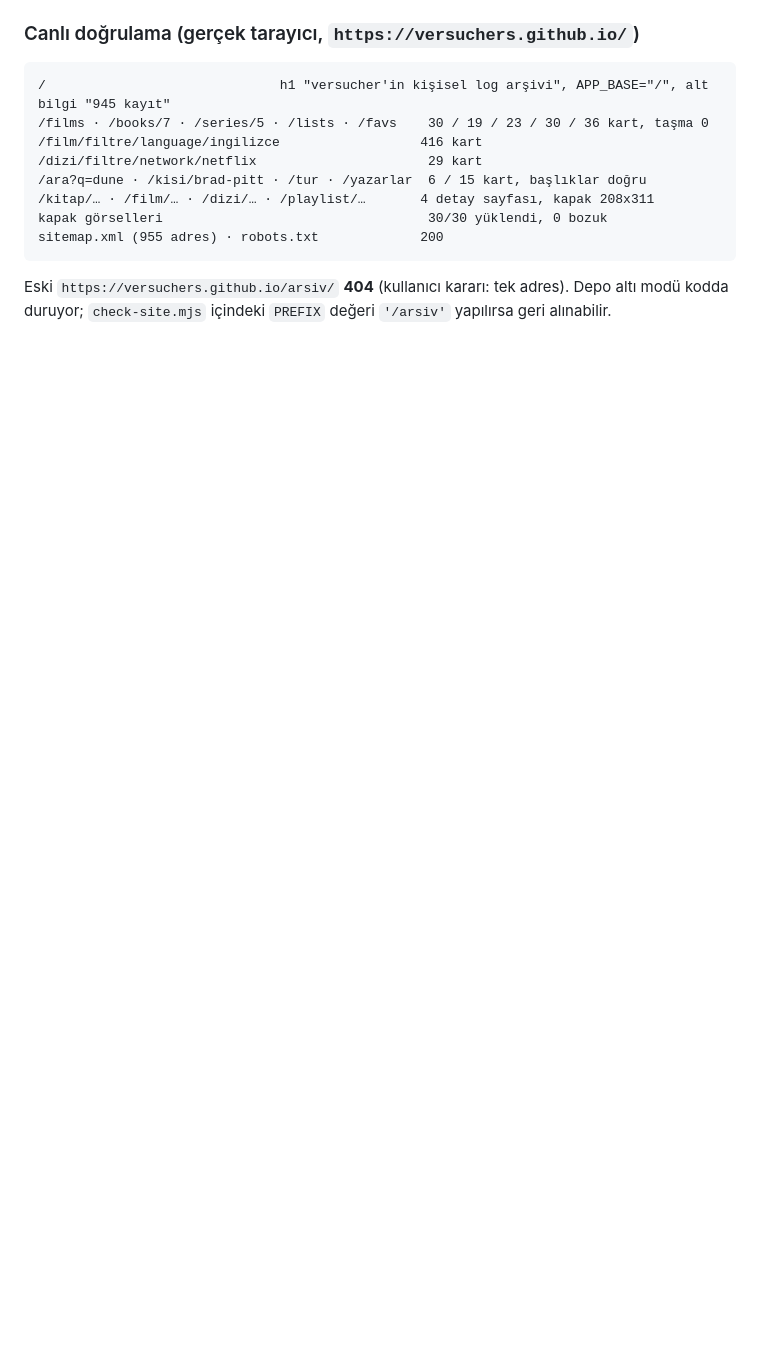
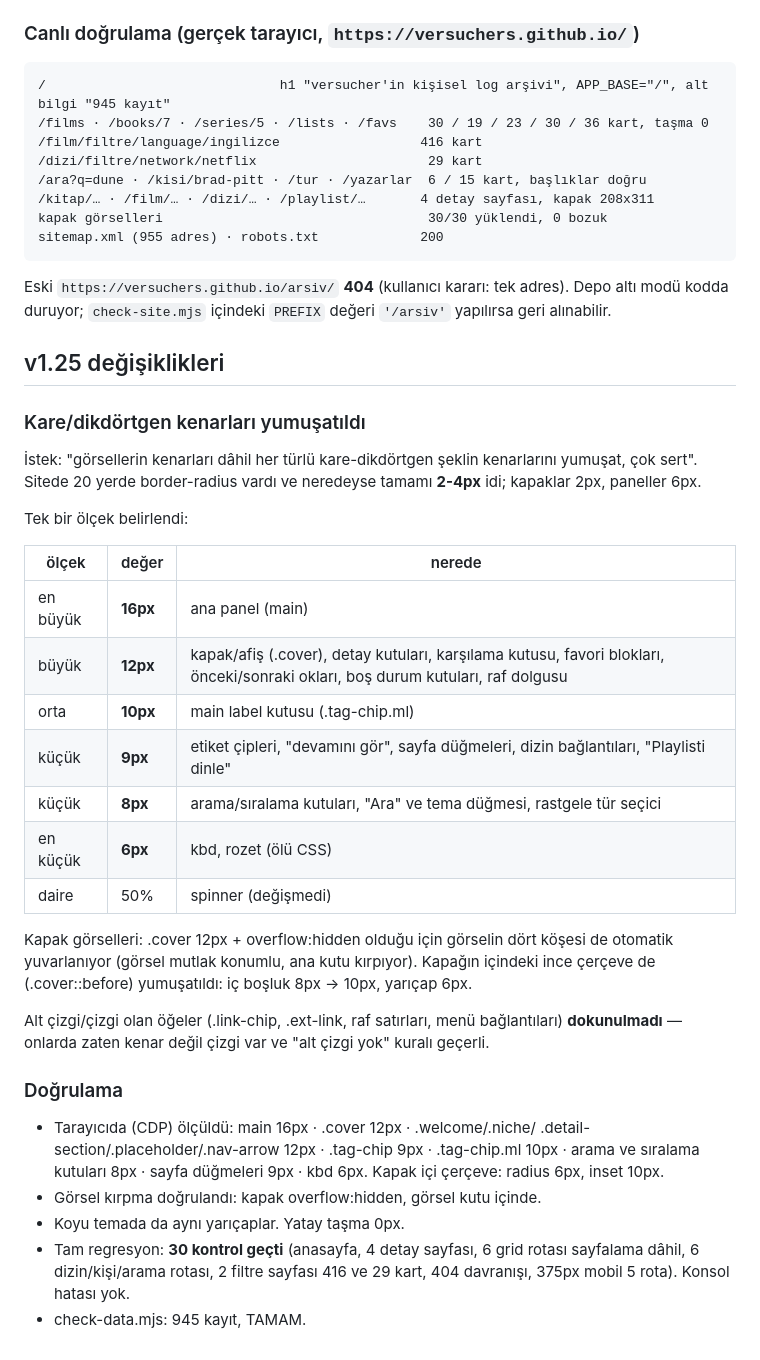
Before and after one commit to versuchers/arsiv, a Markdown page: README.md, the part around the change. GitHub-like rendering; blank space fills up the shorter version.

Commit message:
v1.25: kenar yumusatma gunluk girdisi

```diff
--- a/README.md
+++ b/README.md
@@ -2159,3 +2159,44 @@ sitemap.xml (955 adres) · robots.txt             200
 Eski `https://versuchers.github.io/arsiv/` **404** (kullanıcı kararı: tek adres).
 Depo altı modü kodda duruyor; `check-site.mjs` içindeki `PREFIX` değeri
 `'/arsiv'` yapılırsa geri alınabilir.
+## v1.25 değişiklikleri
+
+### Kare/dikdörtgen kenarları yumuşatıldı
+
+İstek: "görsellerin kenarları dâhil her türlü kare-dikdörtgen şeklin kenarlarını
+yumuşat, çok sert". Sitede 20 yerde border-radius vardı ve neredeyse tamamı
+**2-4px** idi; kapaklar 2px, paneller 6px.
+
+Tek bir ölçek belirlendi:
+
+| ölçek | değer | nerede |
+|---|---|---|
+| en büyük | **16px** | ana panel (main) |
+| büyük | **12px** | kapak/afiş (.cover), detay kutuları, karşılama kutusu, favori blokları, önceki/sonraki okları, boş durum kutuları, raf dolgusu |
+| orta | **10px** | main label kutusu (.tag-chip.ml) |
+| küçük | **9px** | etiket çipleri, "devamını gör", sayfa düğmeleri, dizin bağlantıları, "Playlisti dinle" |
+| küçük | **8px** | arama/sıralama kutuları, "Ara" ve tema düğmesi, rastgele tür seçici |
+| en küçük | **6px** | kbd, rozet (ölü CSS) |
+| daire | 50% | spinner (değişmedi) |
+
+Kapak görselleri: .cover 12px + overflow:hidden olduğu için görselin dört köşesi
+de otomatik yuvarlanıyor (görsel mutlak konumlu, ana kutu kırpıyor). Kapağın
+içindeki ince çerçeve de (.cover::before) yumuşatıldı: iç boşluk 8px → 10px,
+yarıçap 6px.
+
+Alt çizgi/çizgi olan öğeler (.link-chip, .ext-link, raf satırları, menü
+bağlantıları) **dokunulmadı** — onlarda zaten kenar değil çizgi var ve "alt
+çizgi yok" kuralı geçerli.
+
+### Doğrulama
+
+- Tarayıcıda (CDP) ölçüldü: main 16px · .cover 12px · .welcome/.niche/
+  .detail-section/.placeholder/.nav-arrow 12px · .tag-chip 9px · .tag-chip.ml
+  10px · arama ve sıralama kutuları 8px · sayfa düğmeleri 9px · kbd 6px.
+  Kapak içi çerçeve: radius 6px, inset 10px.
+- Görsel kırpma doğrulandı: kapak overflow:hidden, görsel kutu içinde.
+- Koyu temada da aynı yarıçaplar. Yatay taşma 0px.
+- Tam regresyon: **30 kontrol geçti** (anasayfa, 4 detay sayfası, 6 grid
+  rotası sayfalama dâhil, 6 dizin/kişi/arama rotası, 2 filtre sayfası 416 ve 29
+  kart, 404 davranışı, 375px mobil 5 rota). Konsol hatası yok.
+- check-data.mjs: 945 kayıt, TAMAM.
```
